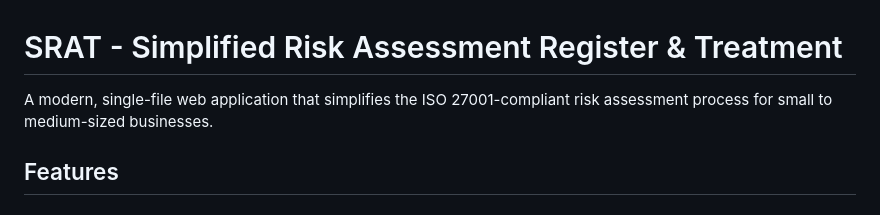
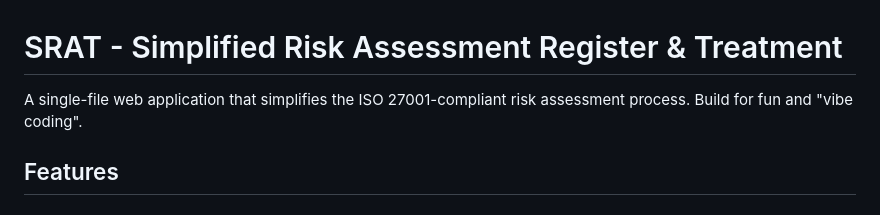
Before and after one commit to homecla/SRAT, a Markdown page: README.md, the part around the change. GitHub-like rendering.

```diff
--- a/README.md
+++ b/README.md
@@ -1,6 +1,6 @@
 # SRAT - Simplified Risk Assessment Register & Treatment
 
-A modern, single-file web application that simplifies the ISO 27001-compliant risk assessment process for small to medium-sized businesses.
+A single-file web application that simplifies the ISO 27001-compliant risk assessment process. Build for fun and  "vibe coding".
 
 ## Features
 
```
